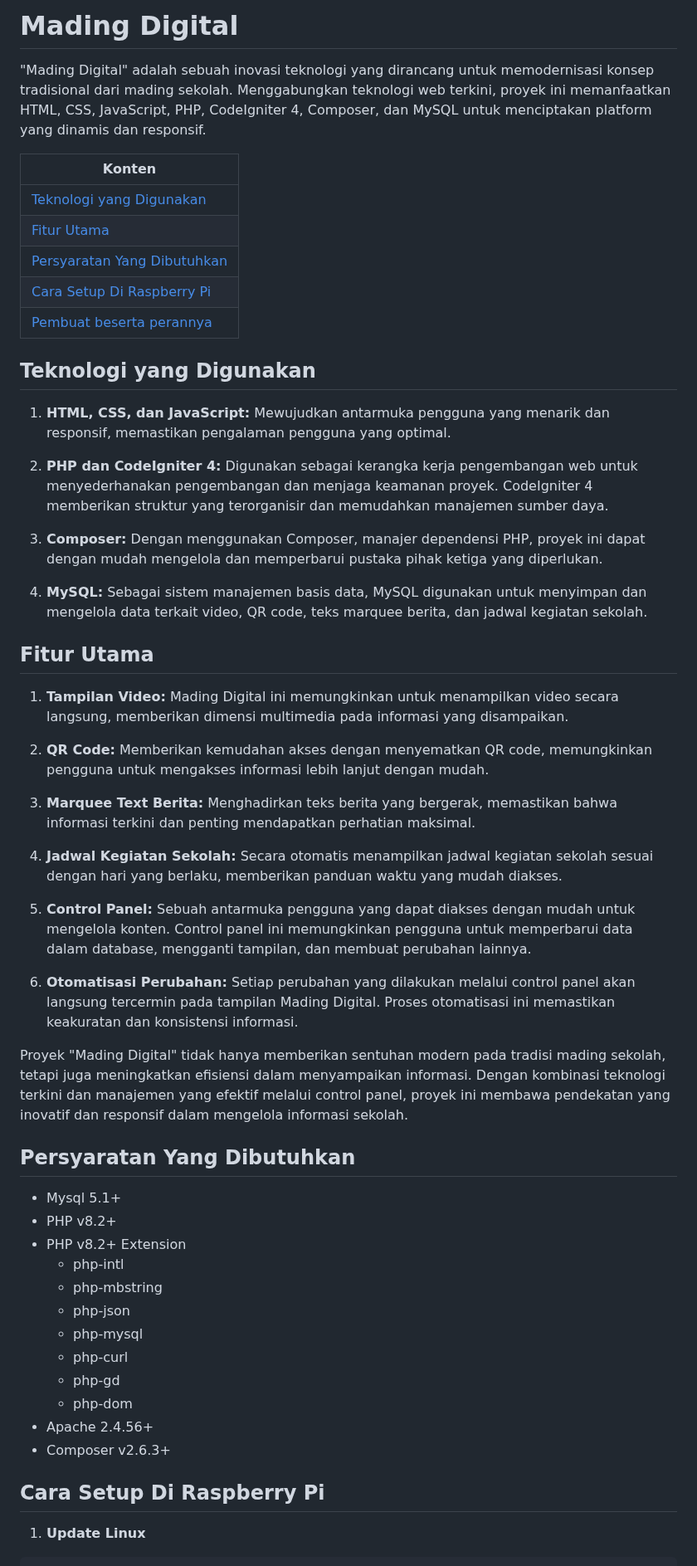
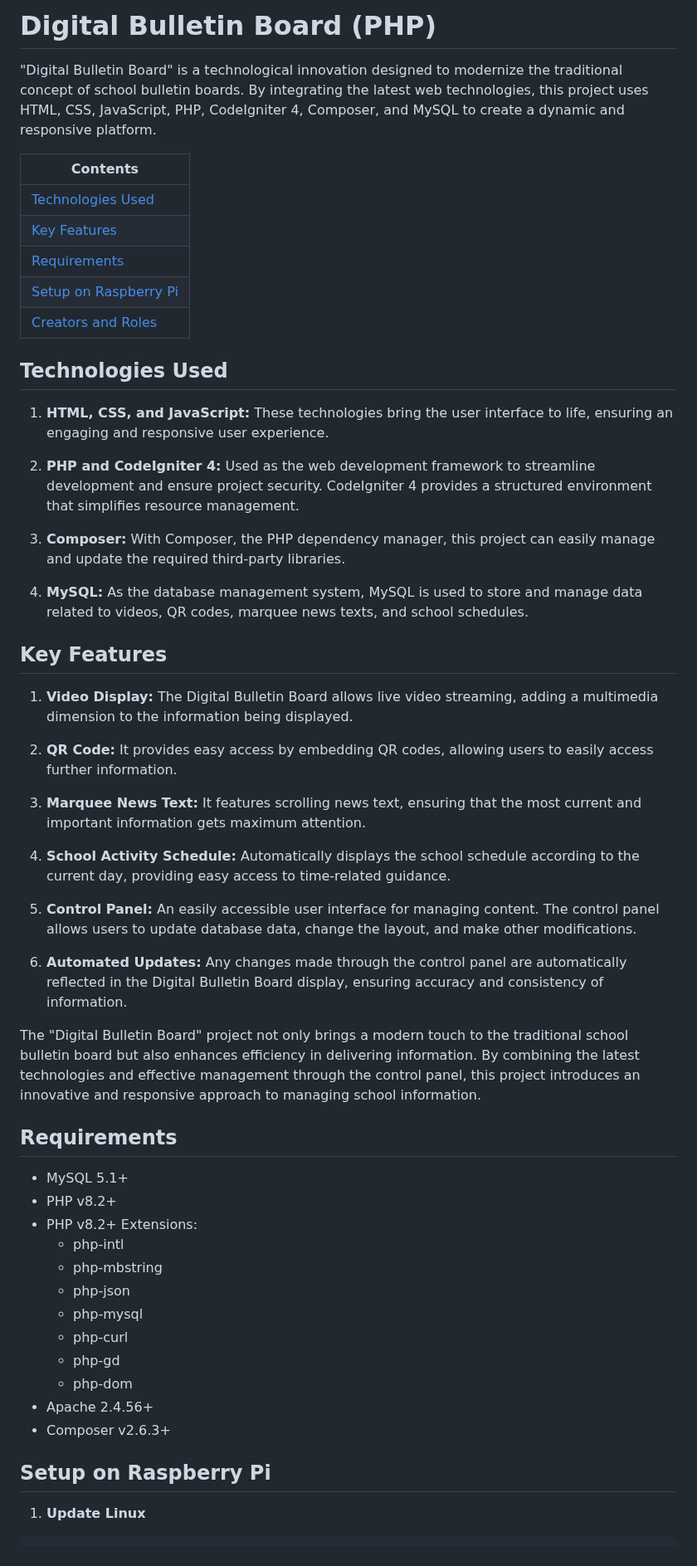
Before and after one commit to Fern-Aerell/Mading-Digital-Old, a Markdown page: README.md, the part around one of its changes. Shown at 83% size. Rendered like a GitHub page.

````diff
--- a/README.md
+++ b/README.md
@@ -1,43 +1,43 @@
-# Mading Digital
+# Digital Bulletin Board (PHP)
 
-"Mading Digital" adalah sebuah inovasi teknologi yang dirancang untuk memodernisasi konsep tradisional dari mading sekolah. Menggabungkan teknologi web terkini, proyek ini memanfaatkan HTML, CSS, JavaScript, PHP, CodeIgniter 4, Composer, dan MySQL untuk menciptakan platform yang dinamis dan responsif.
+"Digital Bulletin Board" is a technological innovation designed to modernize the traditional concept of school bulletin boards. By integrating the latest web technologies, this project uses HTML, CSS, JavaScript, PHP, CodeIgniter 4, Composer, and MySQL to create a dynamic and responsive platform.
 
-| Konten |
-| ------ |
-| [Teknologi yang Digunakan](#teknologi-yang-digunakan) |
-| [Fitur Utama](#fitur-utama) |
-| [Persyaratan Yang Dibutuhkan](#persyaratan-yang-dibutuhkan) |
-| [Cara Setup Di Raspberry Pi](#cara-setup-di-raspberry-pi) |
-| [Pembuat beserta perannya](#pembuat-beserta-perannya) |
+| Contents |
+| -------- |
+| [Technologies Used](#technologies-used) |
+| [Key Features](#key-features) |
+| [Requirements](#requirements) |
+| [Setup on Raspberry Pi](#setup-on-raspberry-pi) |
+| [Creators and Roles](#creators-and-roles) |
 
-## Teknologi yang Digunakan
-1. **HTML, CSS, dan JavaScript:** Mewujudkan antarmuka pengguna yang menarik dan responsif, memastikan pengalaman pengguna yang optimal.
+## Technologies Used
+1. **HTML, CSS, and JavaScript:** These technologies bring the user interface to life, ensuring an engaging and responsive user experience.
 
-2. **PHP dan CodeIgniter 4:** Digunakan sebagai kerangka kerja pengembangan web untuk menyederhanakan pengembangan dan menjaga keamanan proyek. CodeIgniter 4 memberikan struktur yang terorganisir dan memudahkan manajemen sumber daya.
+2. **PHP and CodeIgniter 4:** Used as the web development framework to streamline development and ensure project security. CodeIgniter 4 provides a structured environment that simplifies resource management.
 
-3. **Composer:** Dengan menggunakan Composer, manajer dependensi PHP, proyek ini dapat dengan mudah mengelola dan memperbarui pustaka pihak ketiga yang diperlukan.
+3. **Composer:** With Composer, the PHP dependency manager, this project can easily manage and update the required third-party libraries.
 
-4. **MySQL:** Sebagai sistem manajemen basis data, MySQL digunakan untuk menyimpan dan mengelola data terkait video, QR code, teks marquee berita, dan jadwal kegiatan sekolah.
+4. **MySQL:** As the database management system, MySQL is used to store and manage data related to videos, QR codes, marquee news texts, and school schedules.
 
-## Fitur Utama
-1. **Tampilan Video:** Mading Digital ini memungkinkan untuk menampilkan video secara langsung, memberikan dimensi multimedia pada informasi yang disampaikan.
+## Key Features
+1. **Video Display:** The Digital Bulletin Board allows live video streaming, adding a multimedia dimension to the information being displayed.
 
-2. **QR Code:** Memberikan kemudahan akses dengan menyematkan QR code, memungkinkan pengguna untuk mengakses informasi lebih lanjut dengan mudah.
+2. **QR Code:** It provides easy access by embedding QR codes, allowing users to easily access further information.
 
-3. **Marquee Text Berita:** Menghadirkan teks berita yang bergerak, memastikan bahwa informasi terkini dan penting mendapatkan perhatian maksimal.
+3. **Marquee News Text:** It features scrolling news text, ensuring that the most current and important information gets maximum attention.
 
-4. **Jadwal Kegiatan Sekolah:** Secara otomatis menampilkan jadwal kegiatan sekolah sesuai dengan hari yang berlaku, memberikan panduan waktu yang mudah diakses.
+4. **School Activity Schedule:** Automatically displays the school schedule according to the current day, providing easy access to time-related guidance.
 
-5. **Control Panel:** Sebuah antarmuka pengguna yang dapat diakses dengan mudah untuk mengelola konten. Control panel ini memungkinkan pengguna untuk memperbarui data dalam database, mengganti tampilan, dan membuat perubahan lainnya.
+5. **Control Panel:** An easily accessible user interface for managing content. The control panel allows users to update database data, change the layout, and make other modifications.
 
-6. **Otomatisasi Perubahan:** Setiap perubahan yang dilakukan melalui control panel akan langsung tercermin pada tampilan Mading Digital. Proses otomatisasi ini memastikan keakuratan dan konsistensi informasi.
+6. **Automated Updates:** Any changes made through the control panel are automatically reflected in the Digital Bulletin Board display, ensuring accuracy and consistency of information.
 
-Proyek "Mading Digital" tidak hanya memberikan sentuhan modern pada tradisi mading sekolah, tetapi juga meningkatkan efisiensi dalam menyampaikan informasi. Dengan kombinasi teknologi terkini dan manajemen yang efektif melalui control panel, proyek ini membawa pendekatan yang inovatif dan responsif dalam mengelola informasi sekolah.
+The "Digital Bulletin Board" project not only brings a modern touch to the traditional school bulletin board but also enhances efficiency in delivering information. By combining the latest technologies and effective management through the control panel, this project introduces an innovative and responsive approach to managing school information.
 
-## Persyaratan Yang Dibutuhkan
-- Mysql 5.1+
+## Requirements
+- MySQL 5.1+
 - PHP v8.2+
-- PHP v8.2+ Extension
+- PHP v8.2+ Extensions:
   - php-intl
   - php-mbstring
   - php-json
@@ -48,7 +48,7 @@ Proyek "Mading Digital" tidak hanya memberikan sentuhan modern pada tradisi madi
 - Apache 2.4.56+
 - Composer v2.6.3+
 
-## Cara Setup Di Raspberry Pi
+## Setup on Raspberry Pi
 
 1. **Update Linux**
 ```sh
````
Also changed, not shown: other parts of README.md (+41 -38 lines).
